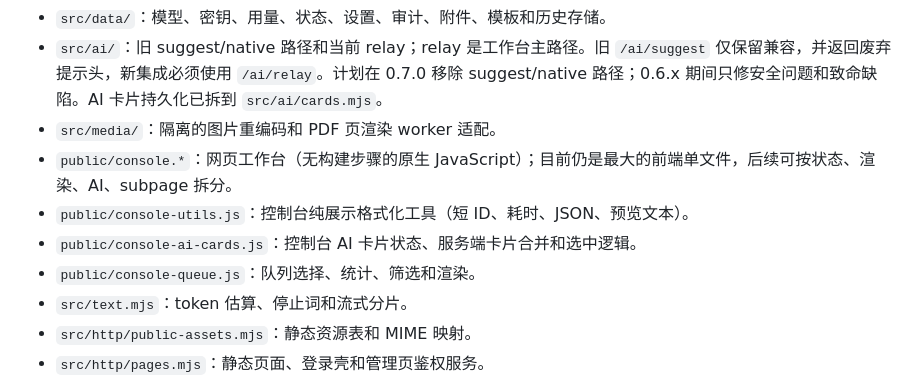
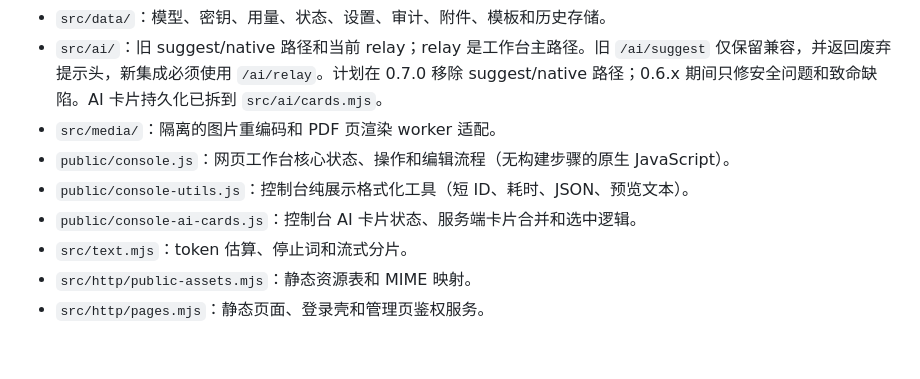
Before and after one commit to Mrtime-gege/nenggong-zhiren, a Markdown page: docs/architecture.md, the part around the change. Rendered like a GitHub page; blank space fills up the shorter version.

```diff
--- a/docs/architecture.md
+++ b/docs/architecture.md
@@ -38,10 +38,9 @@
 - `src/data/`：模型、密钥、用量、状态、设置、审计、附件、模板和历史存储。
 - `src/ai/`：旧 suggest/native 路径和当前 relay；relay 是工作台主路径。旧 `/ai/suggest` 仅保留兼容，并返回废弃提示头，新集成必须使用 `/ai/relay`。计划在 0.7.0 移除 suggest/native 路径；0.6.x 期间只修安全问题和致命缺陷。AI 卡片持久化已拆到 `src/ai/cards.mjs`。
 - `src/media/`：隔离的图片重编码和 PDF 页渲染 worker 适配。
-- `public/console.*`：网页工作台（无构建步骤的原生 JavaScript）；目前仍是最大的前端单文件，后续可按状态、渲染、AI、subpage 拆分。
+- `public/console.js`：网页工作台核心状态、操作和编辑流程（无构建步骤的原生 JavaScript）。
 - `public/console-utils.js`：控制台纯展示格式化工具（短 ID、耗时、JSON、预览文本）。
 - `public/console-ai-cards.js`：控制台 AI 卡片状态、服务端卡片合并和选中逻辑。
-- `public/console-queue.js`：队列选择、统计、筛选和渲染。
 - `src/text.mjs`：token 估算、停止词和流式分片。
 - `src/http/public-assets.mjs`：静态资源表和 MIME 映射。
 - `src/http/pages.mjs`：静态页面、登录壳和管理页鉴权服务。
```
Also changed, not shown: CHANGELOG.md (+5 -3 lines), docs/deployment.md (+25 -3 lines).
